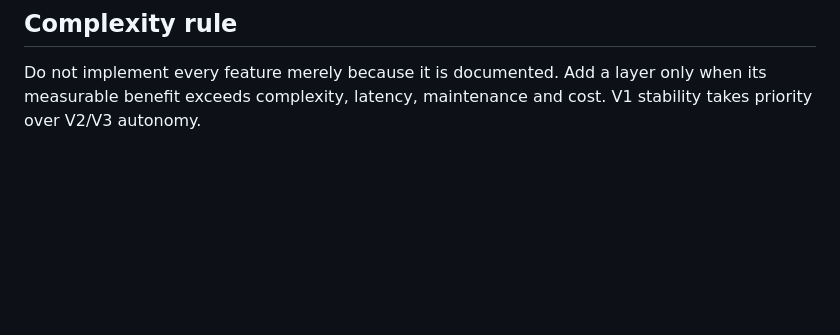
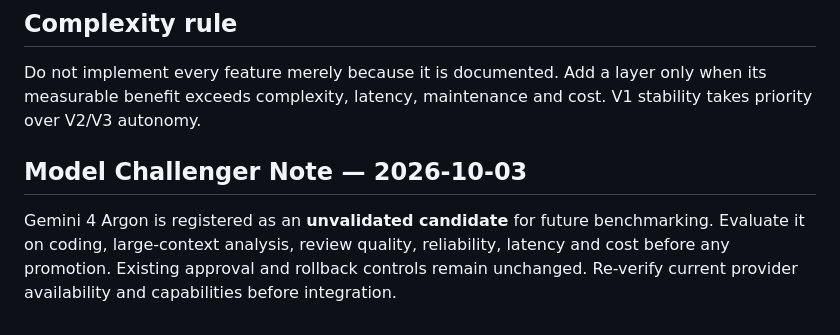
Before and after one commit to aatifaslam12-jpg/digital-factory-dashboard, a Markdown page: BEST_AGENT_ROUTING.md, the part around the change. Drawn GitHub-style; blank space fills up the shorter version.

Commit message:
docs: add Gemini 4 Argon candidate

```diff
--- a/BEST_AGENT_ROUTING.md
+++ b/BEST_AGENT_ROUTING.md
@@ -109,3 +109,8 @@ This document records architecture policy, not permission to execute consequenti
 
 ## Complexity rule
 Do not implement every feature merely because it is documented. Add a layer only when its measurable benefit exceeds complexity, latency, maintenance and cost. V1 stability takes priority over V2/V3 autonomy.
+
+
+## Model Challenger Note — 2026-10-03
+
+Gemini 4 Argon is registered as an **unvalidated candidate** for future benchmarking. Evaluate it on coding, large-context analysis, review quality, reliability, latency and cost before any promotion. Existing approval and rollback controls remain unchanged. Re-verify current provider availability and capabilities before integration.
```
